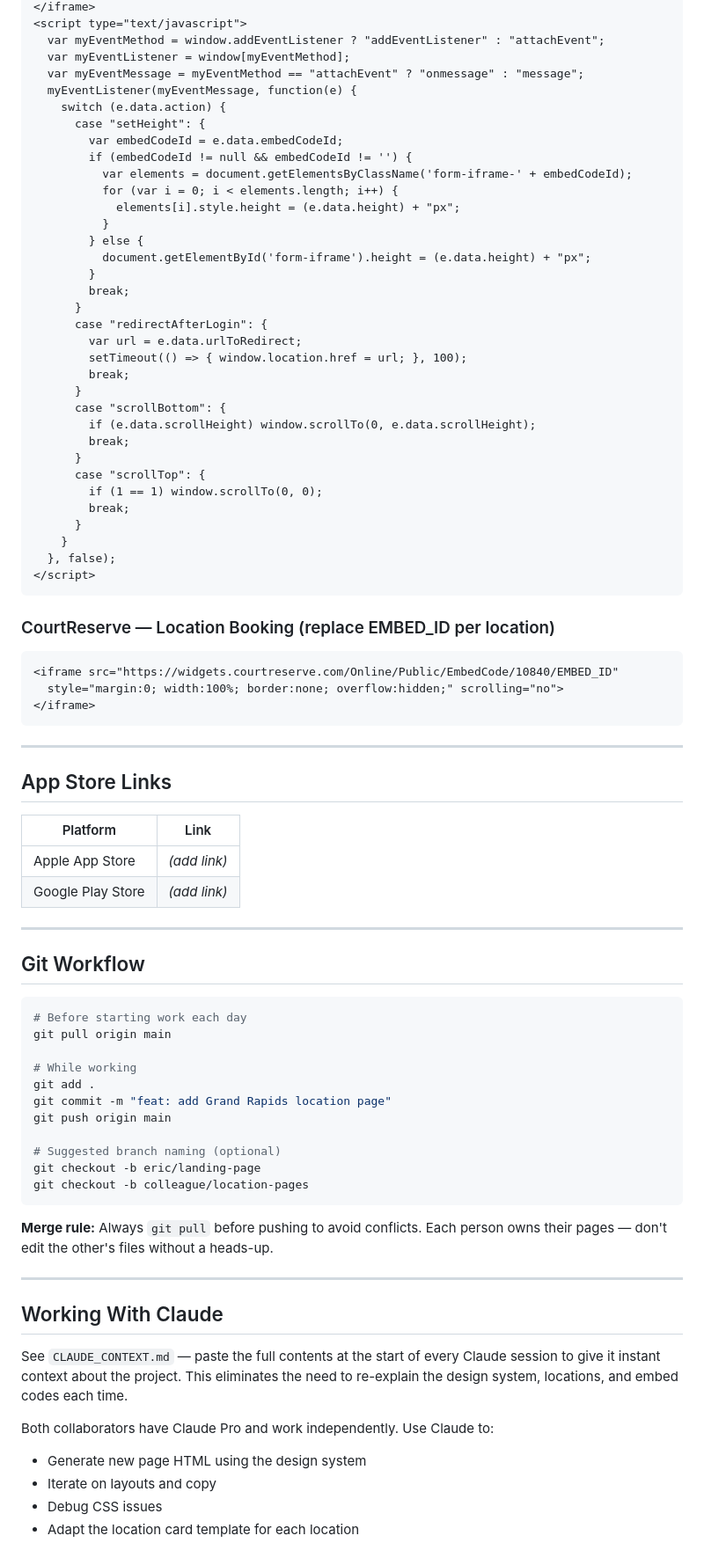
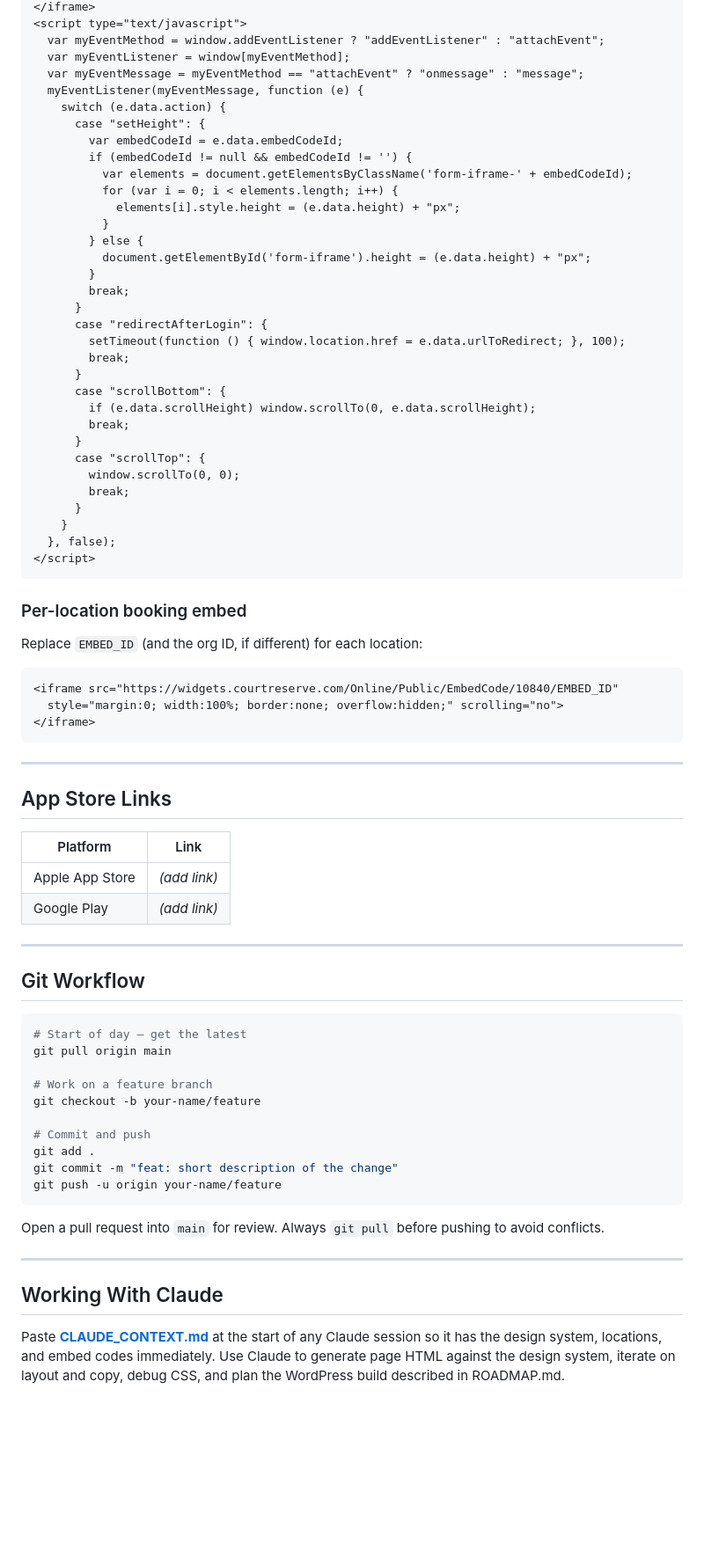
Before and after one commit to 24-Golf/247GolfWebsiteV2, a Markdown page: README.md, the part around one of its changes. Shown at 88% size. GitHub-like rendering; blank space fills up the shorter version.

````diff
--- a/README.md
+++ b/README.md
@@ -82,7 +81,7 @@ Update status to 🟡 In Progress / ✅ Done as you work.
   var myEventMethod = window.addEventListener ? "addEventListener" : "attachEvent";
   var myEventListener = window[myEventMethod];
   var myEventMessage = myEventMethod == "attachEvent" ? "onmessage" : "message";
-  myEventListener(myEventMessage, function(e) {
+  myEventListener(myEventMessage, function (e) {
     switch (e.data.action) {
       case "setHeight": {
         var embedCodeId = e.data.embedCodeId;
@@ -97,8 +96,7 @@ Update status to 🟡 In Progress / ✅ Done as you work.
         break;
       }
       case "redirectAfterLogin": {
-        var url = e.data.urlToRedirect;
-        setTimeout(() => { window.location.href = url; }, 100);
+        setTimeout(function () { window.location.href = e.data.urlToRedirect; }, 100);
         break;
       }
       case "scrollBottom": {
@@ -106,7 +104,7 @@ Update status to 🟡 In Progress / ✅ Done as you work.
         break;
       }
       case "scrollTop": {
-        if (1 == 1) window.scrollTo(0, 0);
+        window.scrollTo(0, 0);
         break;
       }
     }
@@ -114,7 +112,10 @@ Update status to 🟡 In Progress / ✅ Done as you work.
 </script>
 ```
 
-### CourtReserve — Location Booking (replace EMBED_ID per location)
+### Per-location booking embed
+
+Replace `EMBED_ID` (and the org ID, if different) for each location:
+
 ```html
 <iframe src="https://widgets.courtreserve.com/Online/Public/EmbedCode/10840/EMBED_ID"
   style="margin:0; width:100%; border:none; overflow:hidden;" scrolling="no">
@@ -128,36 +129,33 @@ Update status to 🟡 In Progress / ✅ Done as you work.
 | Platform | Link |
 |----------|------|
 | Apple App Store | *(add link)* |
-| Google Play Store | *(add link)* |
+| Google Play | *(add link)* |
 
 ---
 
 ## Git Workflow
 
 ```bash
-# Before starting work each day
+# Start of day — get the latest
 git pull origin main
 
-# While working
+# Work on a feature branch
+git checkout -b your-name/feature
+
+# Commit and push
 git add .
-git commit -m "feat: add Grand Rapids location page"
-git push origin main
-
-# Suggested branch naming (optional)
-git checkout -b eric/landing-page
-git checkout -b colleague/location-pages
+git commit -m "feat: short description of the change"
+git push -u origin your-name/feature
 ```
 
-**Merge rule:** Always `git pull` before pushing to avoid conflicts. Each person owns their pages — don't edit the other's files without a heads-up.
+Open a pull request into `main` for review. Always `git pull` before pushing to
+avoid conflicts.
 
 ---
 
 ## Working With Claude
 
-See `CLAUDE_CONTEXT.md` — paste the full contents at the start of every Claude session to give it instant context about the project. This eliminates the need to re-explain the design system, locations, and embed codes each time.
-
-Both collaborators have Claude Pro and work independently. Use Claude to:
-- Generate new page HTML using the design system
-- Iterate on layouts and copy
-- Debug CSS issues
-- Adapt the location card template for each location
+Paste **[CLAUDE_CONTEXT.md](CLAUDE_CONTEXT.md)** at the start of any Claude
+session so it has the design system, locations, and embed codes immediately.
+Use Claude to generate page HTML against the design system, iterate on layout and
+copy, debug CSS, and plan the WordPress build described in ROADMAP.md.
````
Also changed, not shown: other parts of README.md (+49 -50 lines), ROADMAP.md (added, +228 -0 lines).
